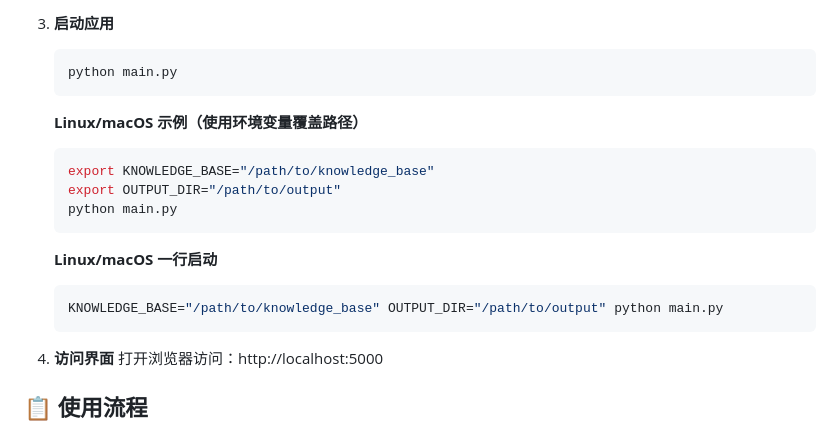
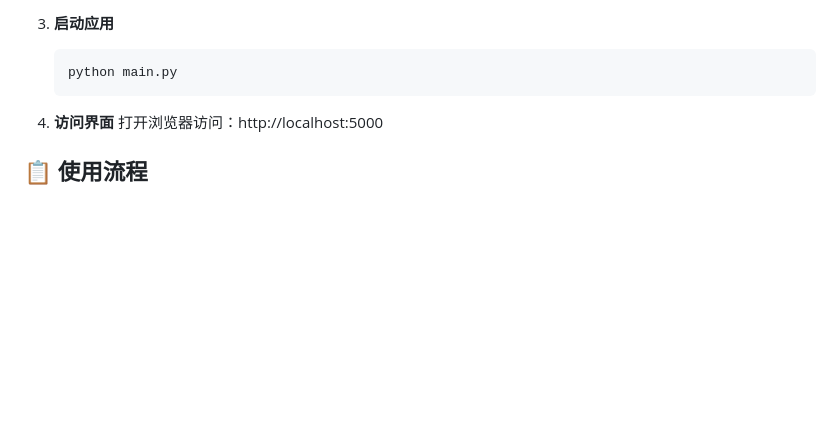
Before and after one commit to ClaudeRead/ObsidianProject, a Markdown page: README.md, the part around the change. Drawn GitHub-style; blank space fills up the shorter version.

Commit message:
Clean up README by removing environment variable examples
Removed Linux/macOS examples for setting environment variables.

````diff
--- a/README.md
+++ b/README.md
@@ -43,18 +43,6 @@
 3. **启动应用**
    ```bash
    python main.py
-   ```
-
-   **Linux/macOS 示例（使用环境变量覆盖路径）**
-   ```bash
-   export KNOWLEDGE_BASE="/path/to/knowledge_base"
-   export OUTPUT_DIR="/path/to/output"
-   python main.py
-   ```
-
-   **Linux/macOS 一行启动**
-   ```bash
-   KNOWLEDGE_BASE="/path/to/knowledge_base" OUTPUT_DIR="/path/to/output" python main.py
    ```
 
 4. **访问界面**
````
